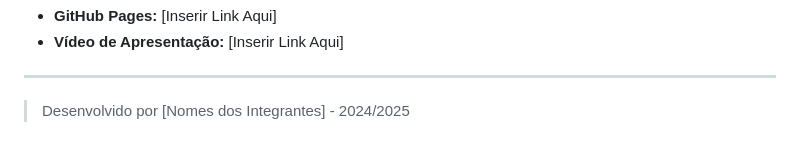
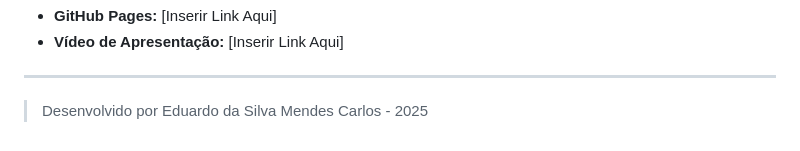
Before and after one commit to mend3s/coentro, a Markdown page: README.md, the part around the change. GitHub-like rendering.

Commit message:
Update developer name and year in README

```diff
--- a/README.md
+++ b/README.md
@@ -80,4 +80,4 @@ O projeto é estático (Front-End puro), não necessitando de instalação de de
 
 ---
 
-> Desenvolvido por [Nomes dos Integrantes] - 2024/2025
+> Desenvolvido por Eduardo da Silva Mendes Carlos - 2025
```
